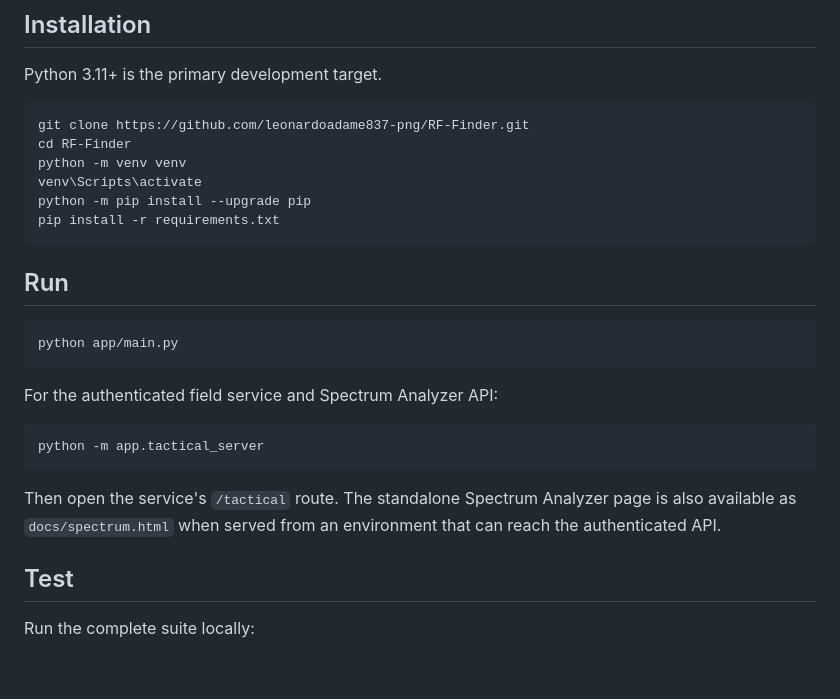
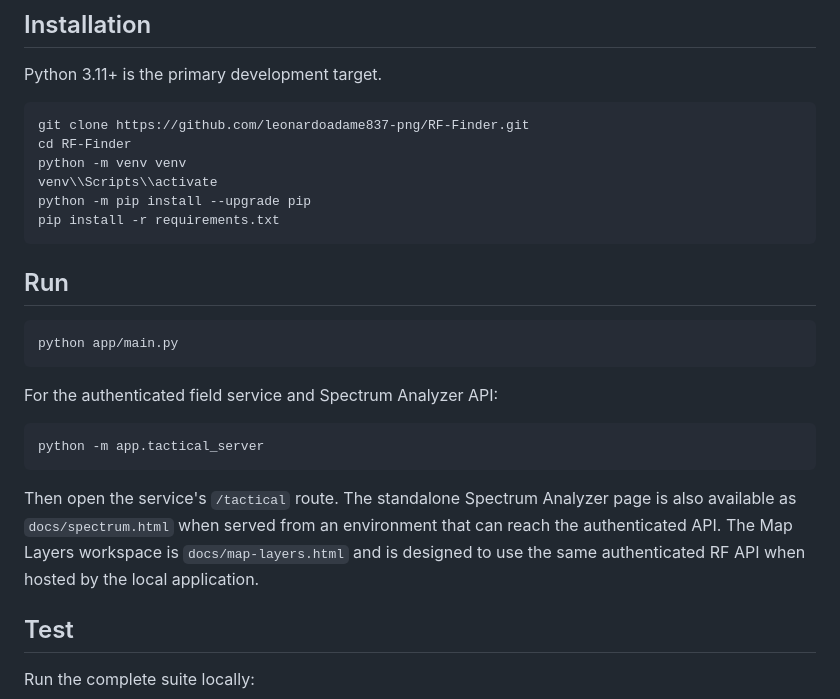
Before and after one commit to leonardoadame837-png/RF-Finder, a Markdown page: README.md, the part around one of its changes. GitHub-like rendering; blank space fills up the shorter version.

````diff
--- a/README.md
+++ b/README.md
@@ -92,7 +129,7 @@ Python 3.11+ is the primary development target.
 git clone https://github.com/leonardoadame837-png/RF-Finder.git
 cd RF-Finder
 python -m venv venv
-venv\Scripts\activate
+venv\\Scripts\\activate
 python -m pip install --upgrade pip
 pip install -r requirements.txt
 ```
@@ -109,7 +146,7 @@ For the authenticated field service and Spectrum Analyzer API:
 python -m app.tactical_server
 ```
 
-Then open the service's `/tactical` route. The standalone Spectrum Analyzer page is also available as `docs/spectrum.html` when served from an environment that can reach the authenticated API.
+Then open the service's `/tactical` route. The standalone Spectrum Analyzer page is also available as `docs/spectrum.html` when served from an environment that can reach the authenticated API. The Map Layers workspace is `docs/map-layers.html` and is designed to use the same authenticated RF API when hosted by the local application.
 
 ## Test
 
````
Also changed, not shown: other parts of README.md (+37 -0 lines).
